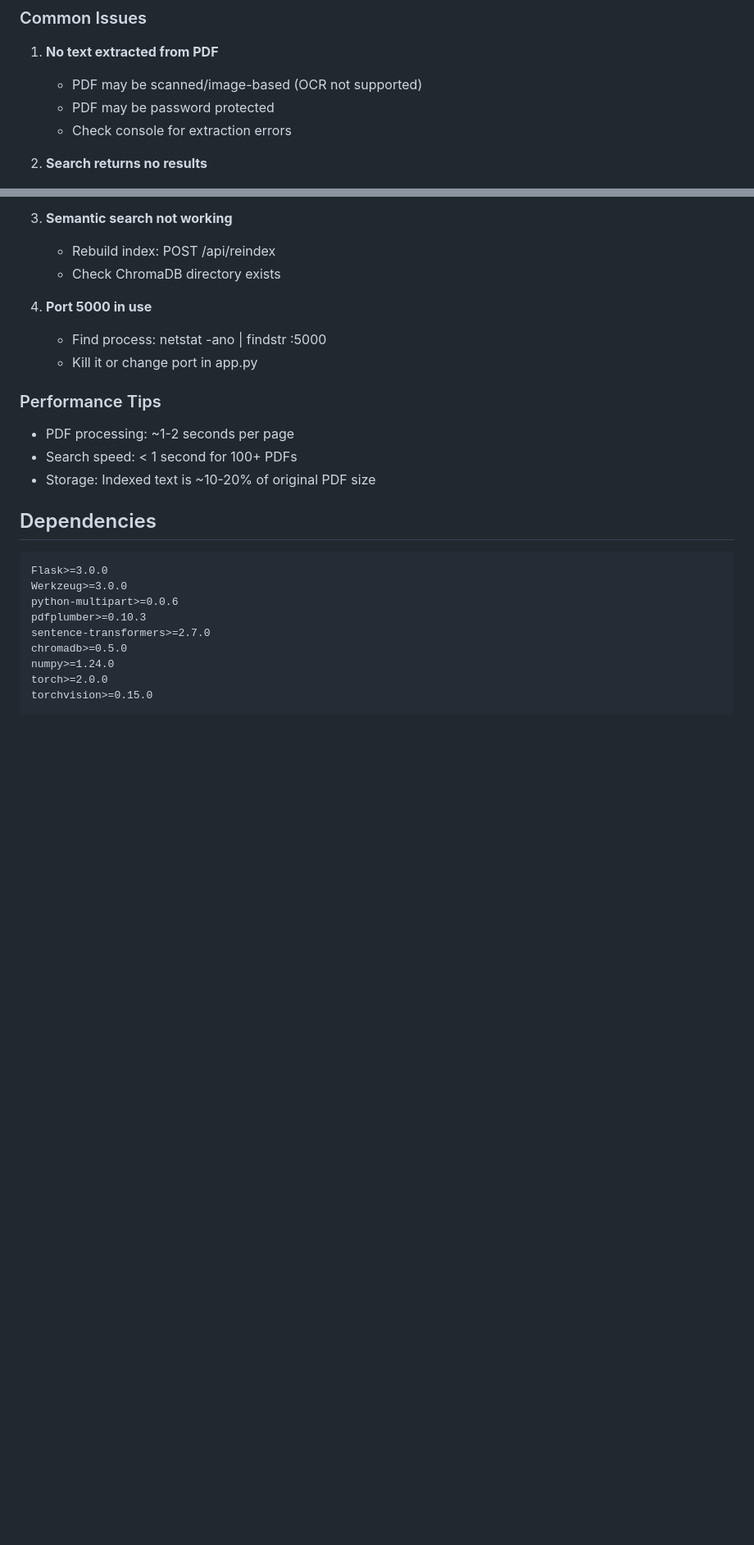
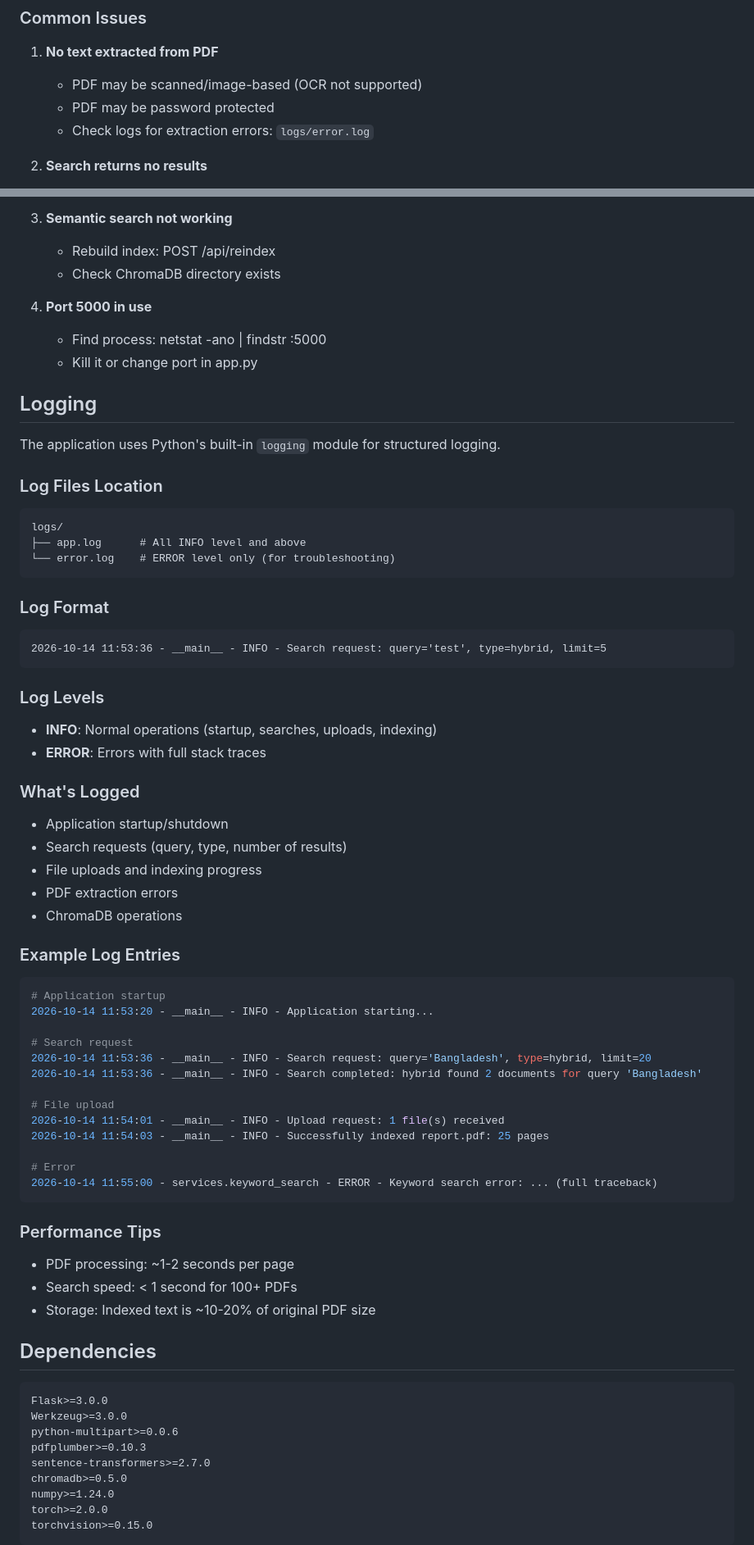
Before and after one commit to AsimChakraborty/pdf-search-app, a Markdown page: README.md, 2 parts joined by grey strips. Shown at 82% size. Drawn GitHub-style; blank space fills up the shorter version.

Commit message:
Add logging section to README with details on log files, format, and examples

````diff
--- a/README.md
+++ b/README.md
@@ -247,7 +247,7 @@ POST /api/reindex
 1. **No text extracted from PDF**
    - PDF may be scanned/image-based (OCR not supported)
    - PDF may be password protected
-   - Check console for extraction errors
+   - Check logs for extraction errors: `logs/error.log`
 
 2. **Search returns no results**
    - Verify PDF was uploaded: GET /api/pdfs
@@ -261,6 +261,50 @@ POST /api/reindex
 4. **Port 5000 in use**
    - Find process: netstat -ano | findstr :5000
    - Kill it or change port in app.py
+
+## Logging
+
+The application uses Python's built-in `logging` module for structured logging.
+
+### Log Files Location
+```
+logs/
+├── app.log      # All INFO level and above
+└── error.log    # ERROR level only (for troubleshooting)
+```
+
+### Log Format
+```
+2026-10-14 11:53:36 - __main__ - INFO - Search request: query='test', type=hybrid, limit=5
+```
+
+### Log Levels
+- **INFO**: Normal operations (startup, searches, uploads, indexing)
+- **ERROR**: Errors with full stack traces
+
+### What's Logged
+- Application startup/shutdown
+- Search requests (query, type, number of results)
+- File uploads and indexing progress
+- PDF extraction errors
+- ChromaDB operations
+
+### Example Log Entries
+```bash
+# Application startup
+2026-10-14 11:53:20 - __main__ - INFO - Application starting...
+
+# Search request
+2026-10-14 11:53:36 - __main__ - INFO - Search request: query='Bangladesh', type=hybrid, limit=20
+2026-10-14 11:53:36 - __main__ - INFO - Search completed: hybrid found 2 documents for query 'Bangladesh'
+
+# File upload
+2026-10-14 11:54:01 - __main__ - INFO - Upload request: 1 file(s) received
+2026-10-14 11:54:03 - __main__ - INFO - Successfully indexed report.pdf: 25 pages
+
+# Error
+2026-10-14 11:55:00 - services.keyword_search - ERROR - Keyword search error: ... (full traceback)
+```
 
 ### Performance Tips
 
````
